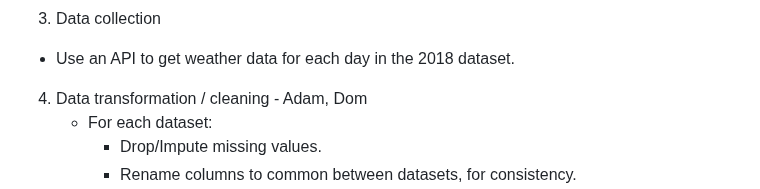
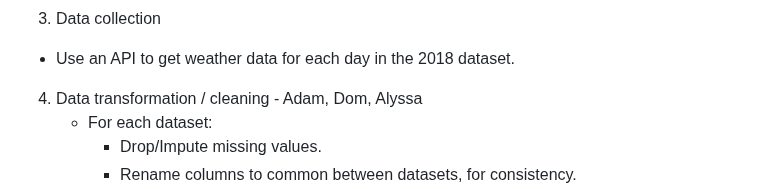
Before and after one commit to alyssahondrade/we-the-new-york-city-squirrels, a Markdown page: project_requirements.md, the part around the change. Rendered like a GitHub page.

Commit message:
commit changes before switching branches

```diff
--- a/project_requirements.md
+++ b/project_requirements.md
@@ -35,7 +35,7 @@
 3. Data collection
 - Use an API to get weather data for each day in the 2018 dataset.
 
-4. Data transformation / cleaning - Adam, Dom
+4. Data transformation / cleaning - Adam, Dom, Alyssa
     - For each dataset:
         - Drop/Impute missing values.
         - Rename columns to common between datasets, for consistency.
```
